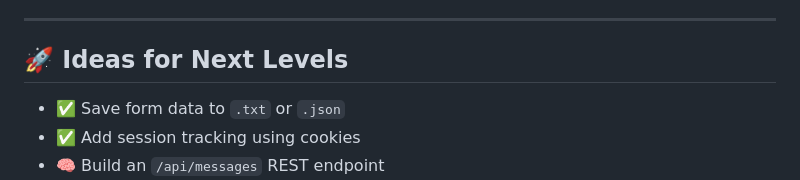
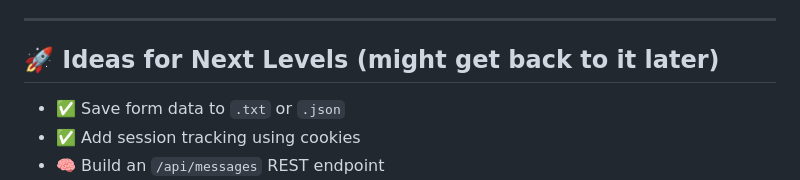
Before and after one commit to MedBen02/HTTP-Server-python, a Markdown page: README.md, the part around the change. Rendered like a GitHub page.

```diff
--- a/README.md
+++ b/README.md
@@ -143,7 +143,7 @@ This project is:
 
 ---
 
-## 🚀 Ideas for Next Levels
+## 🚀 Ideas for Next Levels (might get back to it later)
 
 * ✅ Save form data to `.txt` or `.json`
 * ✅ Add session tracking using cookies
```
